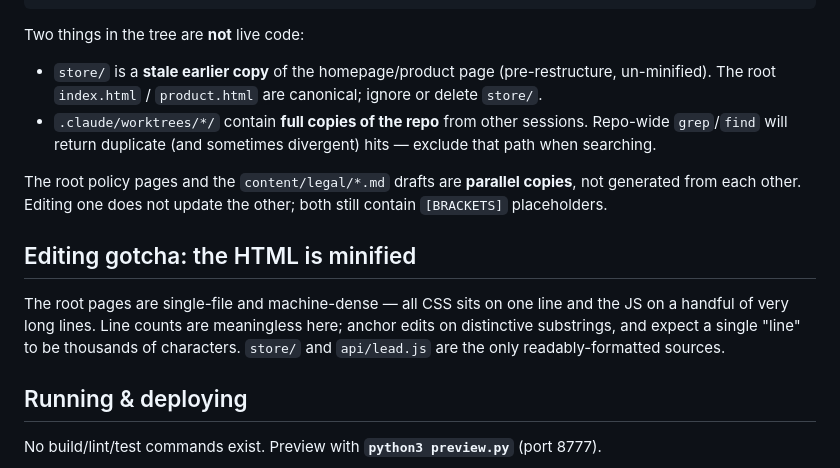
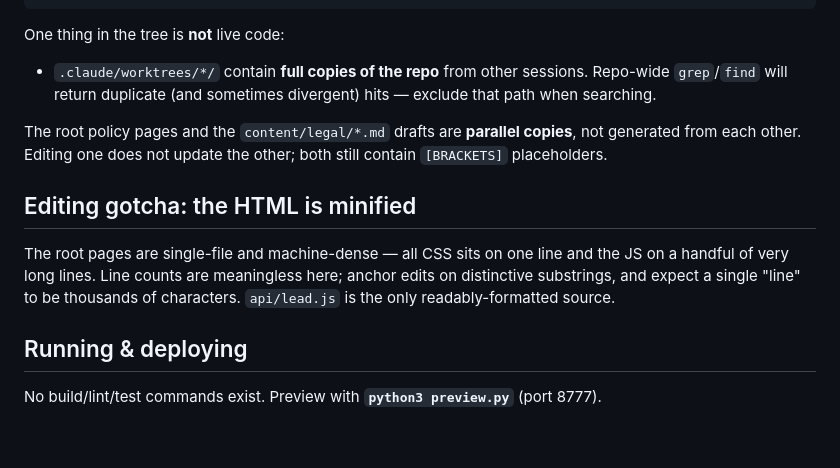
Before and after one commit to abdussamikhan1999-stack/ojas-funnel, a Markdown page: CLAUDE.md, the part around the change. Rendered like a GitHub page; blank space fills up the shorter version.

Commit message:
Remove store/ references now that it's deleted

````diff
--- a/CLAUDE.md
+++ b/CLAUDE.md
@@ -27,16 +27,15 @@ vercel.json     cleanUrls + trailingSlash:false (so /quiz -> quiz.html)
 .env.example    Names of the server-side secrets (values live in Vercel only)
 ```
 
-Two things in the tree are **not** live code:
+One thing in the tree is **not** live code:
 
-- `store/` is a **stale earlier copy** of the homepage/product page (pre-restructure, un-minified). The root `index.html` / `product.html` are canonical; ignore or delete `store/`.
 - `.claude/worktrees/*/` contain **full copies of the repo** from other sessions. Repo-wide `grep`/`find` will return duplicate (and sometimes divergent) hits — exclude that path when searching.
 
 The root policy pages and the `content/legal/*.md` drafts are **parallel copies**, not generated from each other. Editing one does not update the other; both still contain `[BRACKETS]` placeholders.
 
 ## Editing gotcha: the HTML is minified
 
-The root pages are single-file and machine-dense — all CSS sits on one line and the JS on a handful of very long lines. Line counts are meaningless here; anchor edits on distinctive substrings, and expect a single "line" to be thousands of characters. `store/` and `api/lead.js` are the only readably-formatted sources.
+The root pages are single-file and machine-dense — all CSS sits on one line and the JS on a handful of very long lines. Line counts are meaningless here; anchor edits on distinctive substrings, and expect a single "line" to be thousands of characters. `api/lead.js` is the only readably-formatted source.
 
 ## Running & deploying
 
````
